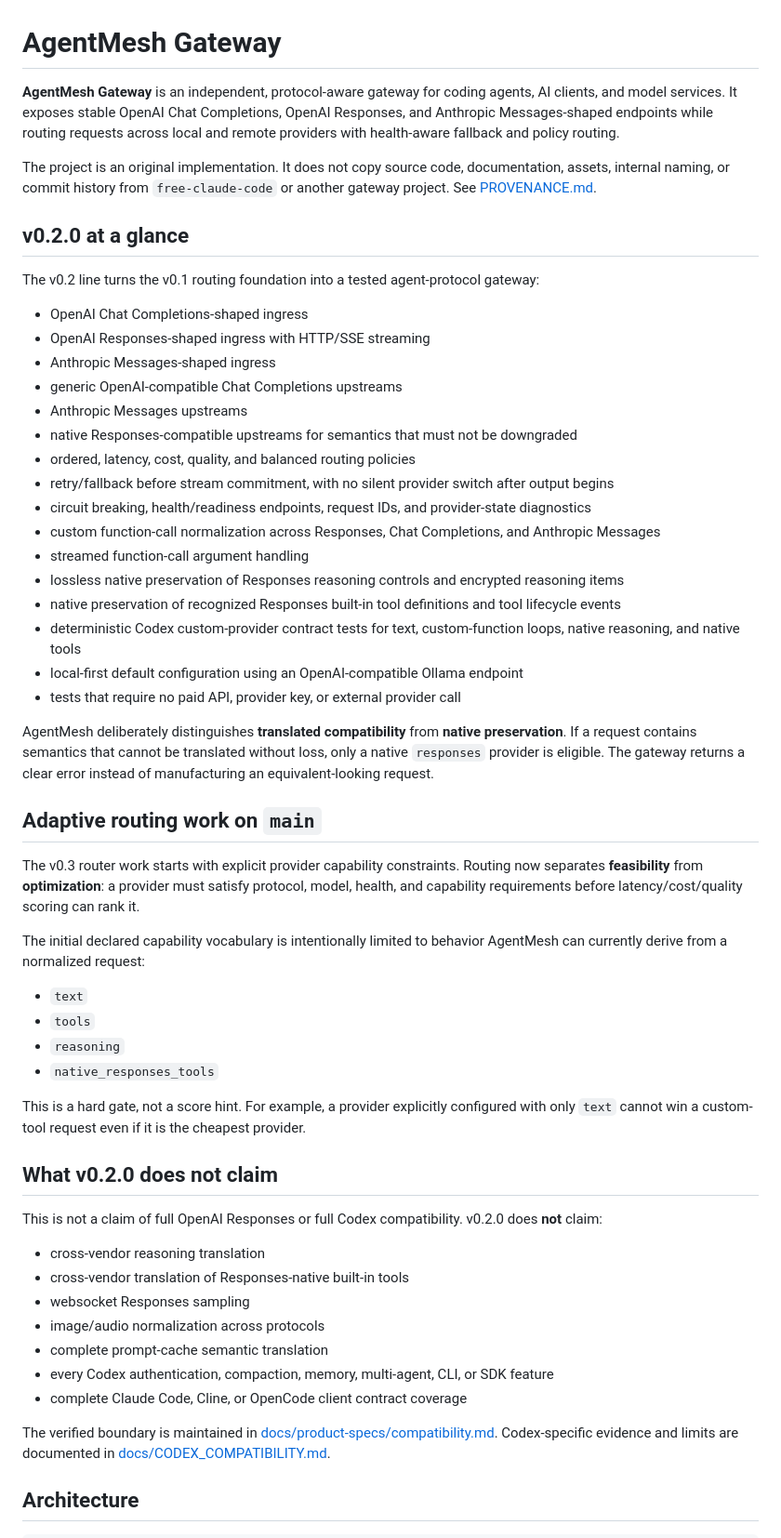
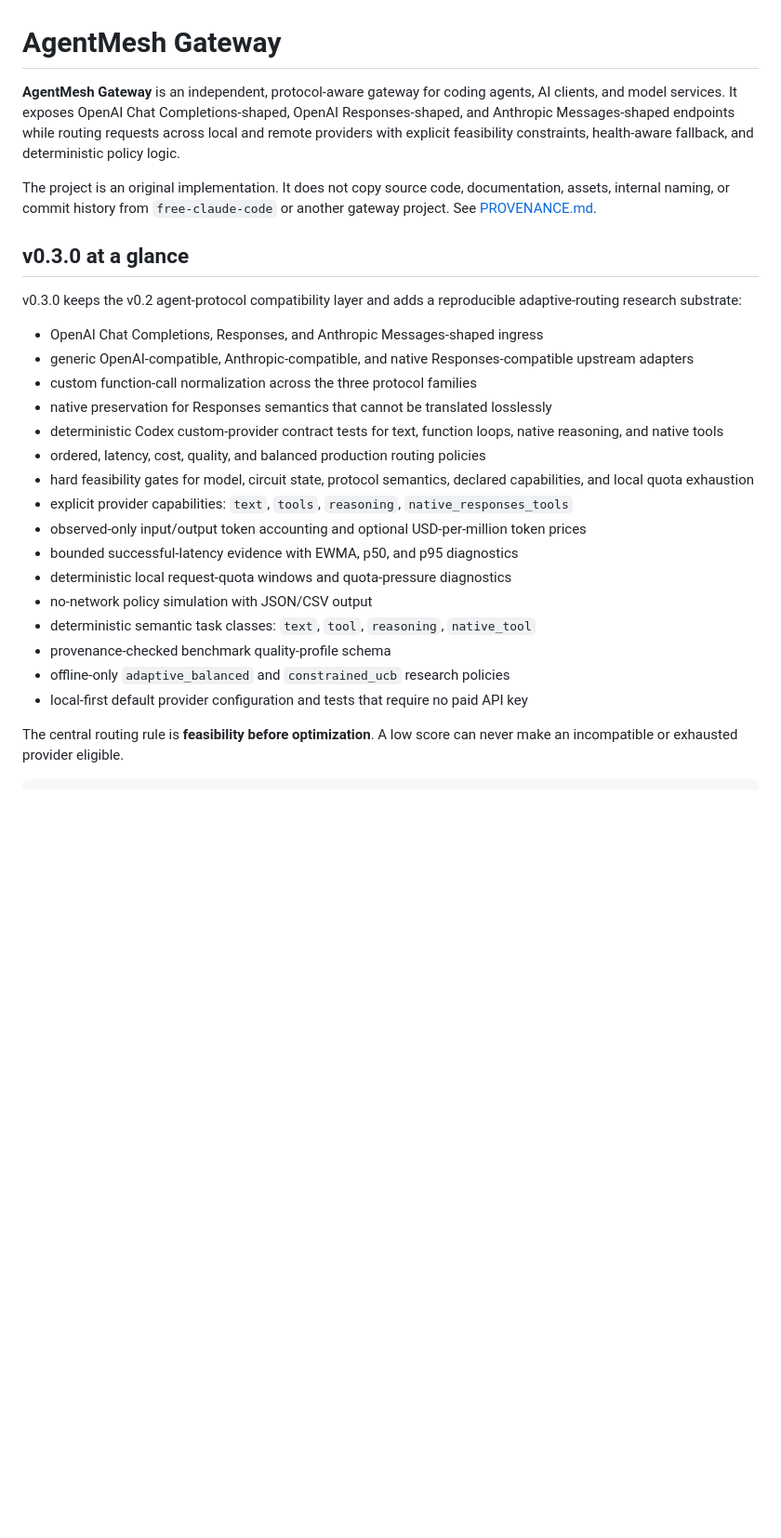
Before and after one commit to FaramarzKowsari/agentmesh-gateway, a Markdown page: README.md, the part around one of its changes. Shown at 93% size. Rendered like a GitHub page; blank space fills up the shorter version.

Commit message:
docs: rewrite README for v0.3.0

````diff
--- a/README.md
+++ b/README.md
@@ -1,59 +1,30 @@
 # AgentMesh Gateway
 
-**AgentMesh Gateway** is an independent, protocol-aware gateway for coding agents, AI clients, and model services. It exposes stable OpenAI Chat Completions, OpenAI Responses, and Anthropic Messages-shaped endpoints while routing requests across local and remote providers with health-aware fallback and policy routing.
+**AgentMesh Gateway** is an independent, protocol-aware gateway for coding agents, AI clients, and model services. It exposes OpenAI Chat Completions-shaped, OpenAI Responses-shaped, and Anthropic Messages-shaped endpoints while routing requests across local and remote providers with explicit feasibility constraints, health-aware fallback, and deterministic policy logic.
 
 The project is an original implementation. It does not copy source code, documentation, assets, internal naming, or commit history from `free-claude-code` or another gateway project. See [PROVENANCE.md](PROVENANCE.md).
 
-## v0.2.0 at a glance
+## v0.3.0 at a glance
 
-The v0.2 line turns the v0.1 routing foundation into a tested agent-protocol gateway:
+v0.3.0 keeps the v0.2 agent-protocol compatibility layer and adds a reproducible adaptive-routing research substrate:
 
-- OpenAI Chat Completions-shaped ingress
-- OpenAI Responses-shaped ingress with HTTP/SSE streaming
-- Anthropic Messages-shaped ingress
-- generic OpenAI-compatible Chat Completions upstreams
-- Anthropic Messages upstreams
-- native Responses-compatible upstreams for semantics that must not be downgraded
-- ordered, latency, cost, quality, and balanced routing policies
-- retry/fallback before stream commitment, with no silent provider switch after output begins
-- circuit breaking, health/readiness endpoints, request IDs, and provider-state diagnostics
-- custom function-call normalization across Responses, Chat Completions, and Anthropic Messages
-- streamed function-call argument handling
-- lossless native preservation of Responses reasoning controls and encrypted reasoning items
-- native preservation of recognized Responses built-in tool definitions and tool lifecycle events
-- deterministic Codex custom-provider contract tests for text, custom-function loops, native reasoning, and native tools
-- local-first default configuration using an OpenAI-compatible Ollama endpoint
-- tests that require no paid API, provider key, or external provider call
+- OpenAI Chat Completions, Responses, and Anthropic Messages-shaped ingress
+- generic OpenAI-compatible, Anthropic-compatible, and native Responses-compatible upstream adapters
+- custom function-call normalization across the three protocol families
+- native preservation for Responses semantics that cannot be translated losslessly
+- deterministic Codex custom-provider contract tests for text, function loops, native reasoning, and native tools
+- ordered, latency, cost, quality, and balanced production routing policies
+- hard feasibility gates for model, circuit state, protocol semantics, declared capabilities, and local quota exhaustion
+- explicit provider capabilities: `text`, `tools`, `reasoning`, `native_responses_tools`
+- observed-only input/output token accounting and optional USD-per-million token prices
+- bounded successful-latency evidence with EWMA, p50, and p95 diagnostics
+- deterministic local request-quota windows and quota-pressure diagnostics
+- no-network policy simulation with JSON/CSV output
+- deterministic semantic task classes: `text`, `tool`, `reasoning`, `native_tool`
+- provenance-checked benchmark quality-profile schema
+- offline-only `adaptive_balanced` and `constrained_ucb` research policies
+- local-first default provider configuration and tests that require no paid API key
 
-AgentMesh deliberately distinguishes **translated compatibility** from **native preservation**. If a request contains semantics that cannot be translated without loss, only a native `responses` provider is eligible. The gateway returns a clear error instead of manufacturing an equivalent-looking request.
-
-## Adaptive routing work on `main`
-
-The v0.3 router work starts with explicit provider capability constraints. Routing now separates **feasibility** from **optimization**: a provider must satisfy protocol, model, health, and capability requirements before latency/cost/quality scoring can rank it.
-
-The initial declared capability vocabulary is intentionally limited to behavior AgentMesh can currently derive from a normalized request:
-
-- `text`
-- `tools`
-- `reasoning`
-- `native_responses_tools`
-
-This is a hard gate, not a score hint. For example, a provider explicitly configured with only `text` cannot win a custom-tool request even if it is the cheapest provider.
-
-## What v0.2.0 does not claim
-
-This is not a claim of full OpenAI Responses or full Codex compatibility. v0.2.0 does **not** claim:
-
-- cross-vendor reasoning translation
-- cross-vendor translation of Responses-native built-in tools
-- websocket Responses sampling
-- image/audio normalization across protocols
-- complete prompt-cache semantic translation
-- every Codex authentication, compaction, memory, multi-agent, CLI, or SDK feature
-- complete Claude Code, Cline, or OpenCode client contract coverage
-
-The verified boundary is maintained in [docs/product-specs/compatibility.md](docs/product-specs/compatibility.md). Codex-specific evidence and limits are documented in [docs/CODEX_COMPATIBILITY.md](docs/CODEX_COMPATIBILITY.md).
-
-## Architecture
+The central routing rule is **feasibility before optimization**. A low score can never make an incompatible or exhausted provider eligible.
 
 ```text
````
Also changed, not shown: other parts of README.md (+129 -65 lines).
